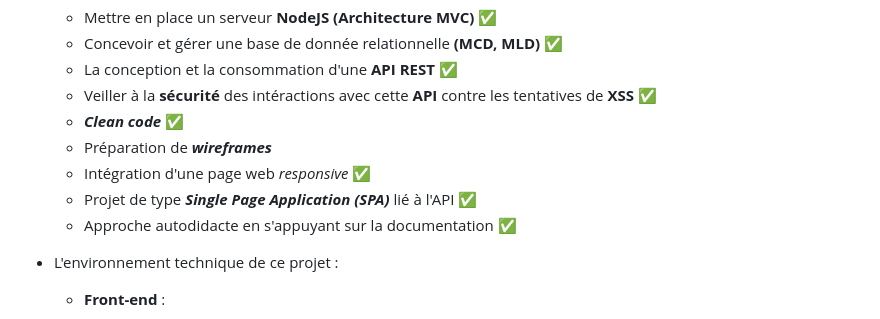
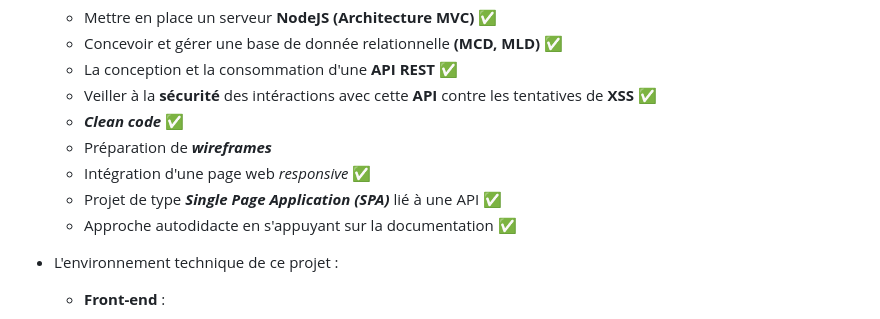
Before and after one commit to Ynck-Hng/Kanban-Portfolio, a Markdown page: README.md, the part around the change. GitHub-like rendering.

```diff
--- a/README.md
+++ b/README.md
@@ -13,7 +13,7 @@ Bienvenue sur ce projet Kanban ! Celui-ci a été réalisé en vu de mettre en a
   - **_Clean code_** :white_check_mark:
   - Préparation de **_wireframes_**
   - Intégration d'une page web _responsive_ :white_check_mark:
-  - Projet de type **_Single Page Application (SPA)_** lié à l'API :white_check_mark:
+  - Projet de type **_Single Page Application (SPA)_** lié à une API :white_check_mark:
   - Approche autodidacte en s'appuyant sur la documentation :white_check_mark:
 
 - L'environnement technique de ce projet :
```
